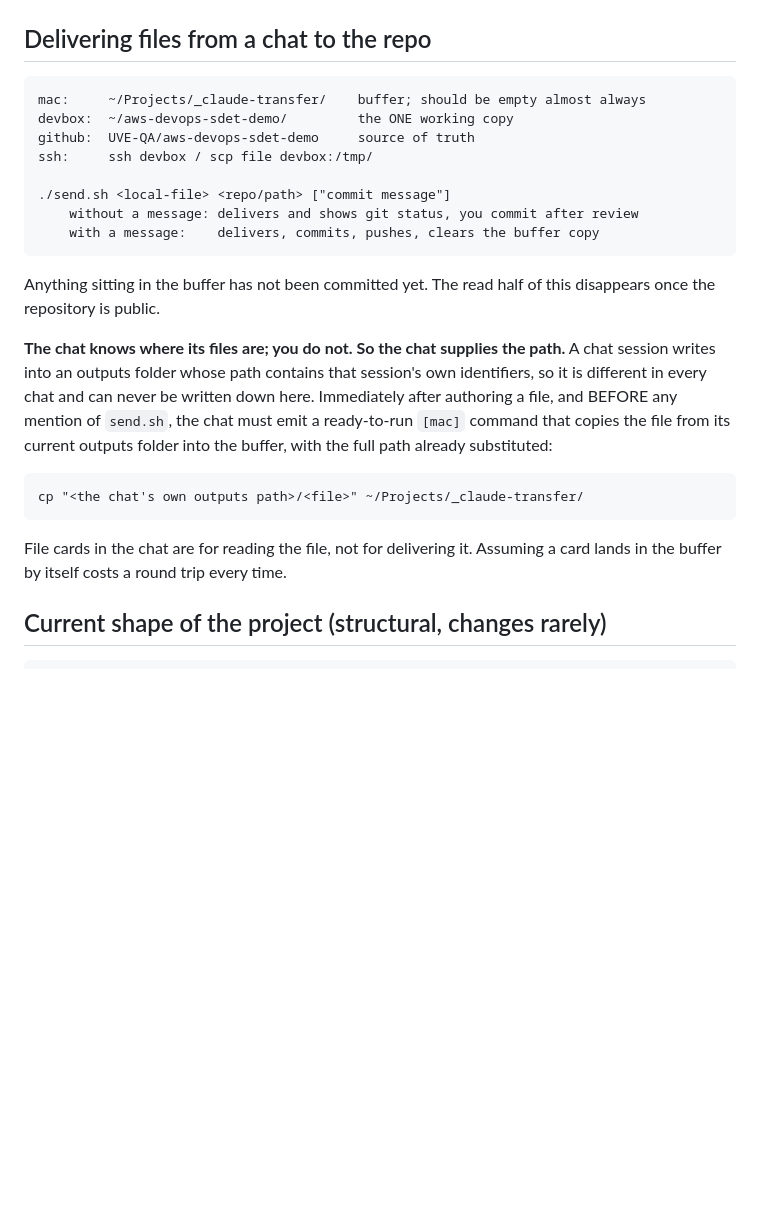
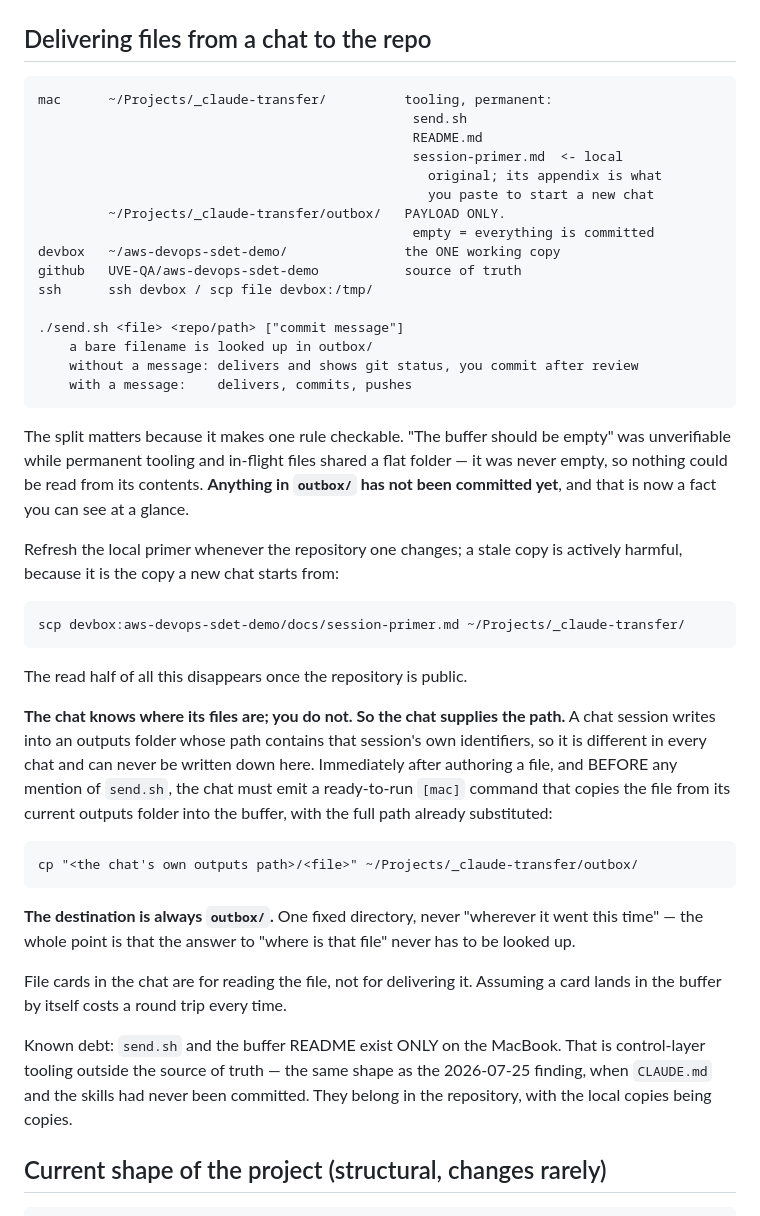
Before and after one commit to UVE-QA/aws-devops-sdet-demo, a Markdown page: docs/session-primer.md, the part around the change. Drawn GitHub-style; blank space fills up the shorter version.

Commit message:
docs: primer — outbox as the single delivery destination, buffer layout, send.sh debt

````diff
--- a/docs/session-primer.md
+++ b/docs/session-primer.md
@@ -137,18 +137,38 @@ Ops — devbox maintenance
 ## Delivering files from a chat to the repo
 
 ```text
-mac:     ~/Projects/_claude-transfer/    buffer; should be empty almost always
-devbox:  ~/aws-devops-sdet-demo/         the ONE working copy
-github:  UVE-QA/aws-devops-sdet-demo     source of truth
-ssh:     ssh devbox / scp file devbox:/tmp/
+mac      ~/Projects/_claude-transfer/          tooling, permanent:
+                                                send.sh
+                                                README.md
+                                                session-primer.md  <- local
+                                                  original; its appendix is what
+                                                  you paste to start a new chat
+         ~/Projects/_claude-transfer/outbox/   PAYLOAD ONLY.
+                                                empty = everything is committed
+devbox   ~/aws-devops-sdet-demo/               the ONE working copy
+github   UVE-QA/aws-devops-sdet-demo           source of truth
+ssh      ssh devbox / scp file devbox:/tmp/
 
-./send.sh <local-file> <repo/path> ["commit message"]
+./send.sh <file> <repo/path> ["commit message"]
+    a bare filename is looked up in outbox/
     without a message: delivers and shows git status, you commit after review
-    with a message:    delivers, commits, pushes, clears the buffer copy
+    with a message:    delivers, commits, pushes
 ```
 
-Anything sitting in the buffer has not been committed yet. The read half of
-this disappears once the repository is public.
+The split matters because it makes one rule checkable. "The buffer should be
+empty" was unverifiable while permanent tooling and in-flight files shared a
+flat folder — it was never empty, so nothing could be read from its contents.
+**Anything in `outbox/` has not been committed yet**, and that is now a fact you
+can see at a glance.
+
+Refresh the local primer whenever the repository one changes; a stale copy is
+actively harmful, because it is the copy a new chat starts from:
+
+```text
+scp devbox:aws-devops-sdet-demo/docs/session-primer.md ~/Projects/_claude-transfer/
+```
+
+The read half of all this disappears once the repository is public.
 
 **The chat knows where its files are; you do not. So the chat supplies the
 path.** A chat session writes into an outputs folder whose path contains that
@@ -159,11 +179,20 @@ file from its current outputs folder into the buffer, with the full path already
 substituted:
 
 ```text
-cp "<the chat's own outputs path>/<file>" ~/Projects/_claude-transfer/
+cp "<the chat's own outputs path>/<file>" ~/Projects/_claude-transfer/outbox/
 ```
+
+**The destination is always `outbox/`.** One fixed directory, never "wherever it
+went this time" — the whole point is that the answer to "where is that file"
+never has to be looked up.
 
 File cards in the chat are for reading the file, not for delivering it. Assuming
 a card lands in the buffer by itself costs a round trip every time.
+
+Known debt: `send.sh` and the buffer README exist ONLY on the MacBook. That is
+control-layer tooling outside the source of truth — the same shape as the
+2026-07-25 finding, when `CLAUDE.md` and the skills had never been committed.
+They belong in the repository, with the local copies being copies.
 
 ## Current shape of the project (structural, changes rarely)
 
````
